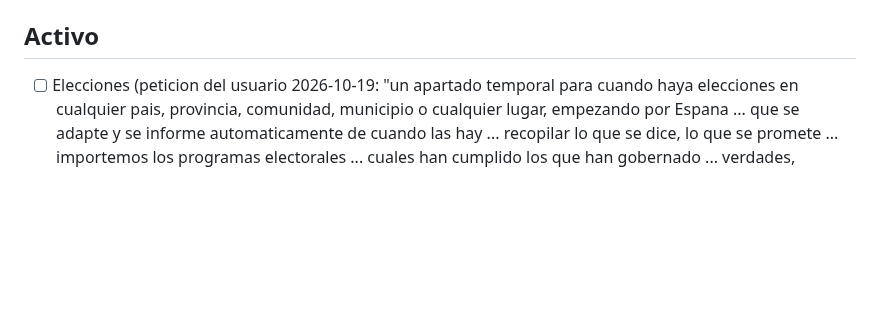
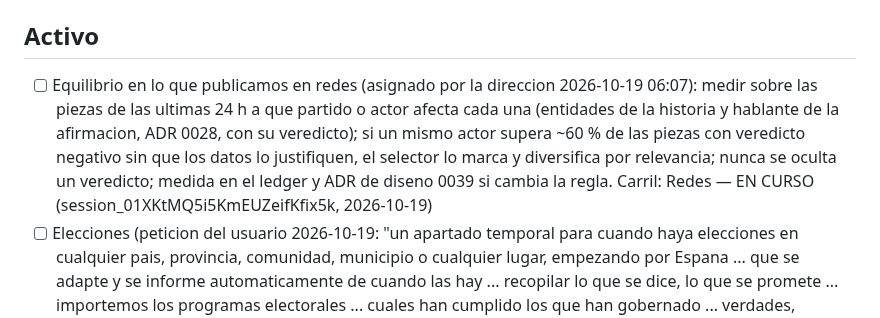
Before and after one commit to jorgealferez/truth-news, a Markdown page: PENDIENTES.truth-news.md, the part around the change. Drawn GitHub-style; blank space fills up the shorter version.

Commit message:
Ledger: reserva de Equilibrio en lo que publicamos en redes
Co-Authored-By: Claude Opus 5.5 <noreply@anthropic.com>
Claude-Session: https://claude.ai/code/session_01XKtMQ5i5KmEUZeifKfix5k

```diff
--- a/PENDIENTES.truth-news.md
+++ b/PENDIENTES.truth-news.md
@@ -31,6 +31,7 @@ Reglas de edicion (resumen; la version completa esta en la skill):
 
 ## Activo
 
+- [ ] Equilibrio en lo que publicamos en redes (asignado por la direccion 2026-10-19 06:07): medir sobre las piezas de las ultimas 24 h a que partido o actor afecta cada una (entidades de la historia y hablante de la afirmacion, ADR 0028, con su veredicto); si un mismo actor supera ~60 % de las piezas con veredicto negativo sin que los datos lo justifiquen, el selector lo marca y diversifica por relevancia; nunca se oculta un veredicto; medida en el ledger y ADR de diseno 0039 si cambia la regla. Carril: Redes — EN CURSO (session_01XKtMQ5i5KmEUZeifKfix5k, 2026-10-19)
 - [ ] Elecciones (peticion del usuario 2026-10-19: "un apartado temporal para cuando haya elecciones en cualquier pais, provincia, comunidad, municipio o cualquier lugar, empezando por Espana ... que se adapte y se informe automaticamente de cuando las hay ... recopilar lo que se dice, lo que se promete ... importemos los programas electorales ... cuales han cumplido los que han gobernado ... verdades, mentiras, contradicciones, cambios de ritmo ... cuando lo dijeron y por que"): seccion /elecciones que aparece sola mientras haya comicios en ventana y desaparece despues; calendario automatico desde fuentes oficiales (BOE y boletines), registro de datos y medios rastreados, cualquier pais y ambito; por eleccion: datos oficiales, partidos por igual, que dicen y prometen (declaraciones y medios), programas importados con su enlace, promesas pasadas frente a hechos (BOE, presupuestos, Congreso), contradicciones y cambios con fecha y contexto; sin anuncios (ads.py). Fase 18 de la carta. Carril: Elecciones (truthnews/elections/) — EN CURSO (session_01RNYgqswu6mxYxkFCMnBbiD, 2026-10-19)
   - [ ] 18a Calendario y seccion temporal (sin esquema, ADR 0036 reservado): registry/elections.yaml + detector de convocatorias en el BOE (fecha, campana, constitucion de las Camaras) + elecciones citadas en los medios rastreados; /elecciones y /elecciones/{slug} con partidos por igual, declaraciones, verificaciones y cobertura en la ventana; enlace en la cabecera solo con elecciones activas
   - [ ] 18b Programas y promesas (ADR 0037 + migracion 0018 reservados): tablas eleccion, programa y promesa; importacion de programas publicados (enlace y texto donde robots.txt lo permita) y extraccion de promesas con IA marcada, citadas al punto del programa
```
